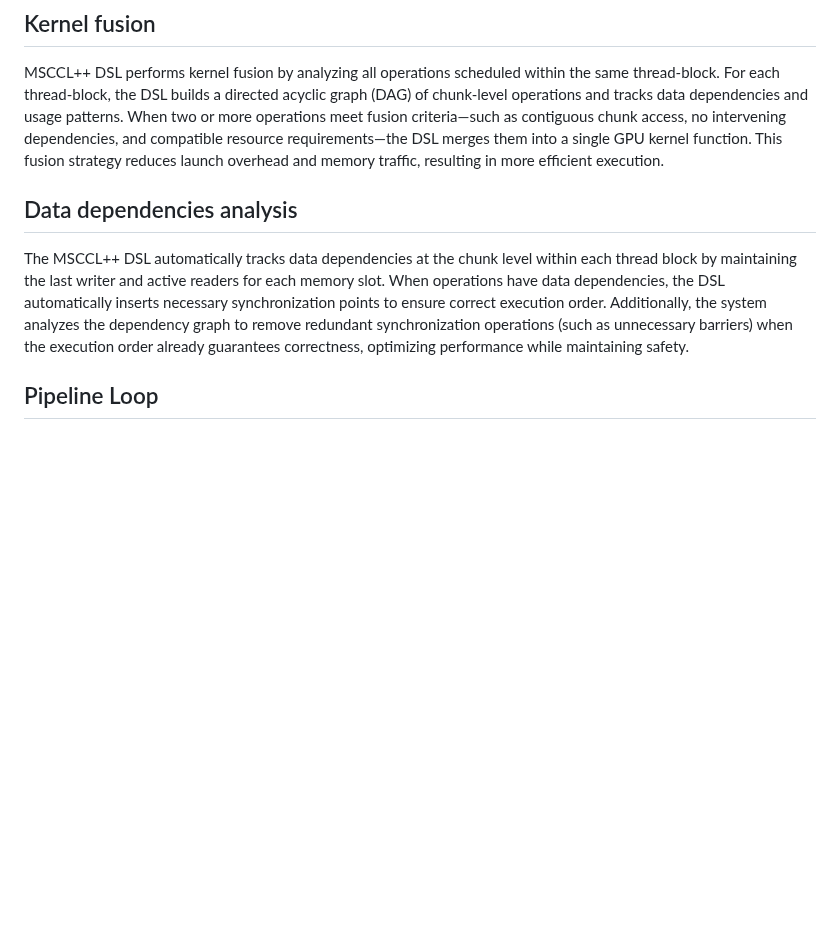
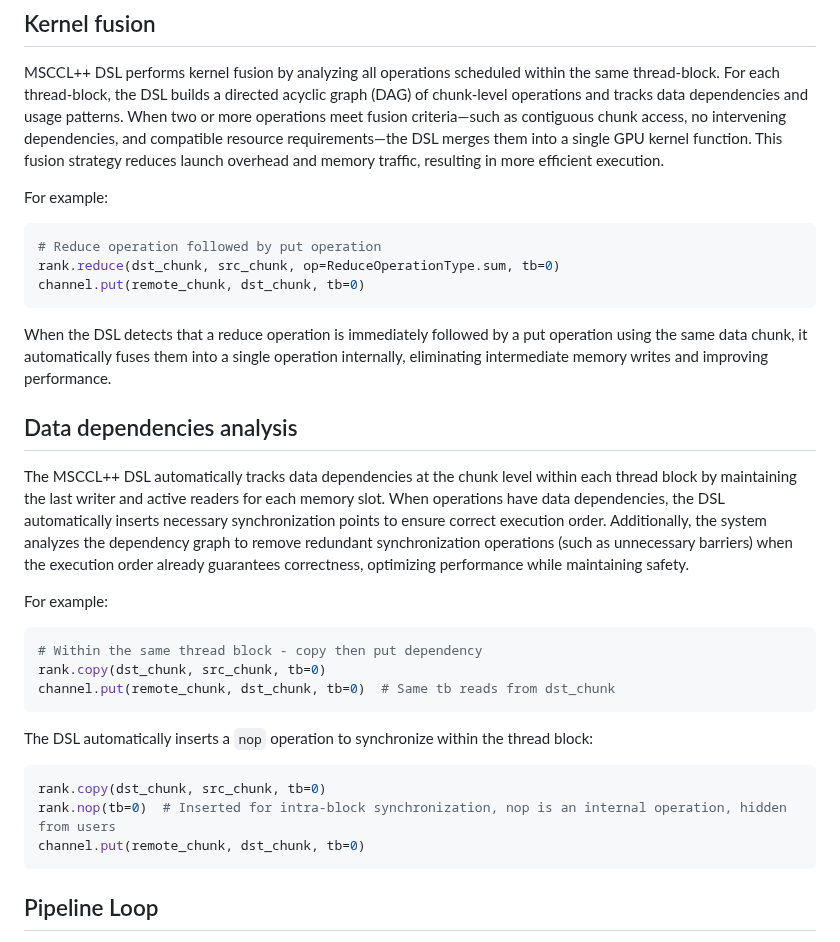
Before and after one commit to microsoft/mscclpp, a Markdown page: docs/design/mscclpp-dsl.md, the part around one of its changes. Rendered like a GitHub page; blank space fills up the shorter version.

````diff
--- a/docs/design/mscclpp-dsl.md
+++ b/docs/design/mscclpp-dsl.md
@@ -83,9 +83,37 @@ But for multi-thread-blocks synchronization and cross ranks synchronization, we
 ## Kernel fusion
 MSCCL++ DSL performs kernel fusion by analyzing all operations scheduled within the same thread‐block. For each thread‐block, the DSL builds a directed acyclic graph (DAG) of chunk‐level operations and tracks data dependencies and usage patterns. When two or more operations meet fusion criteria—such as contiguous chunk access, no intervening dependencies, and compatible resource requirements—the DSL merges them into a single GPU kernel function. This fusion strategy reduces launch overhead and memory traffic, resulting in more efficient execution.
 
+For example:
+
+```python
+# Reduce operation followed by put operation
+rank.reduce(dst_chunk, src_chunk, op=ReduceOperationType.sum, tb=0)
+channel.put(remote_chunk, dst_chunk, tb=0)
+```
+
+When the DSL detects that a reduce operation is immediately followed by a put operation using the same data chunk, it automatically fuses them into a single operation internally, eliminating intermediate memory writes and improving performance.
+
 ## Data dependencies analysis
 
 The MSCCL++ DSL automatically tracks data dependencies at the chunk level within each thread block by maintaining the last writer and active readers for each memory slot. When operations have data dependencies, the DSL automatically inserts necessary synchronization points to ensure correct execution order. Additionally, the system analyzes the dependency graph to remove redundant synchronization operations (such as unnecessary barriers) when the execution order already guarantees correctness, optimizing performance while maintaining safety.
+
+For example:
+
+```python
+# Within the same thread block - copy then put dependency
+rank.copy(dst_chunk, src_chunk, tb=0)
+channel.put(remote_chunk, dst_chunk, tb=0)  # Same tb reads from dst_chunk
+```
+
+The DSL automatically inserts a `nop` operation to synchronize within the thread block:
+
+```python
+rank.copy(dst_chunk, src_chunk, tb=0)
+rank.nop(tb=0)  # Inserted for intra-block synchronization, nop is an internal operation, hidden from users
+channel.put(remote_chunk, dst_chunk, tb=0)
+```
+
+
 
 ## Pipeline Loop
 Pipeline enables overlapping operations across thread blocks. Using Semaphore for cross-block synchronization, it overlaps stages—such as copying data from the input buffer to a scratch buffer—with subsequent peer transfers. A pipelined loop orchestrates these stages to run concurrently, maximizing overall throughput.
````
Also changed, not shown: other parts of docs/design/mscclpp-dsl.md (+20 -3 lines), docs/design/mscclpp-execution-plan.md (deleted, +0 -181 lines), docs/figs/replication.png (added).
